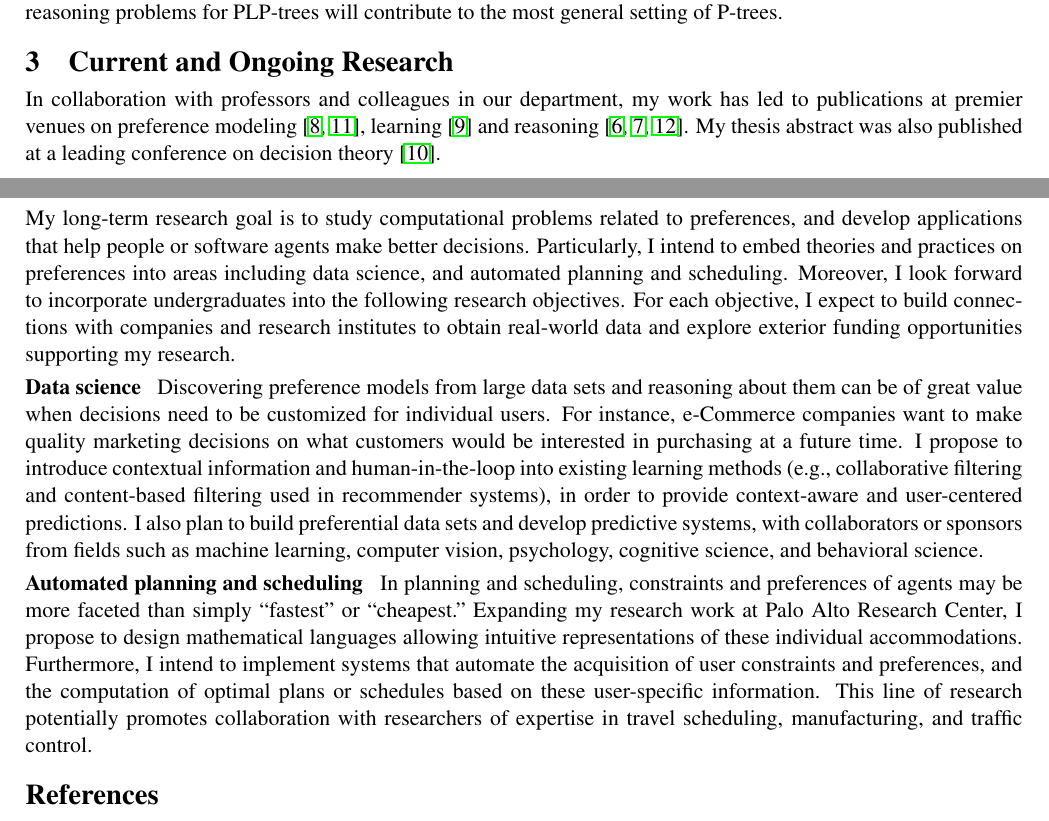
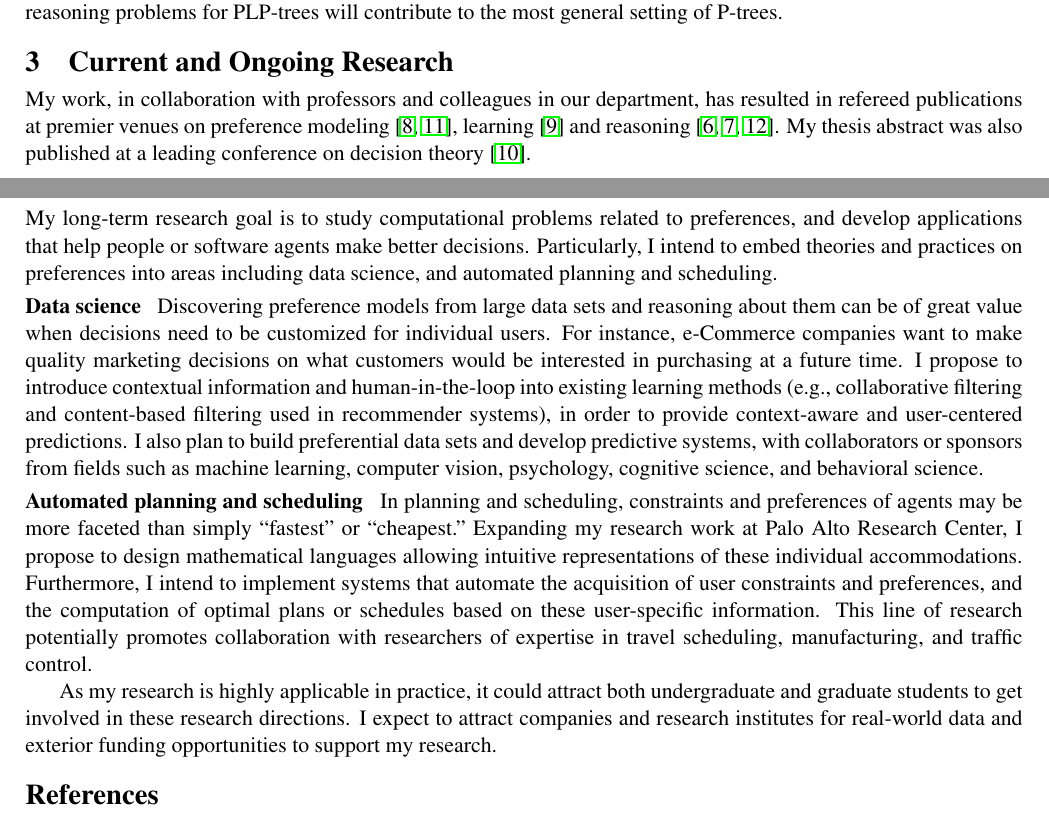
Before and after one commit to xudongliu23/ResearchStatement, a LaTeX document (RS_Xudong_Liu.tex): two parts of pages 2 and 3 of 4, joined at a grey line, cut so that both start at the same text. Compiled offline with pdfLaTeX.

Commit message:
Updated with MT's comments.

```diff
--- a/RS_Xudong_Liu.tex
+++ b/RS_Xudong_Liu.tex
@@ -236,8 +236,8 @@ to the most general setting of P-trees.
 
 
 \section{Current and Ongoing Research}
-\noindent In collaboration with professors and colleagues in our department,
-my work has led to publications at premier venues on preference modeling \cite{wsh/mpref14/LiuT,LiuT:PT}, learning
+\noindent My work, in collaboration with professors and colleagues in our department,
+has resulted in refereed publications at premier venues on preference modeling \cite{wsh/mpref14/LiuT,LiuT:PT}, learning
 \cite{LiuT:Learn_PLPTrees} and reasoning \cite{LiuT:LPT_ASP_EA,LiuT:LPT_ASP,Spradling}.
 My thesis abstract was also published at a leading conference on decision theory \cite{Liu:TA}.
 
@@ -332,9 +332,6 @@ and extend these results to elections over complicated domains to more general c
 develop applications that help people or software agents make better decisions.
 Particularly, I intend to embed theories and practices on preferences into areas including
 data science, and automated planning and scheduling.
-Moreover, I look forward to incorporate undergraduates into the following research objectives.
-For each objective, I expect to build connections with companies and research institutes
-to obtain real-world data and explore exterior funding opportunities supporting my research.
 
 \smallskip \noindent \textbf{Data science \  } Discovering preference
 models from large data sets and reasoning about them
@@ -360,6 +357,12 @@ based on these user-specific information.
 This line of research potentially promotes collaboration with researchers of expertise in
 travel scheduling, manufacturing, and traffic control.
 
+As my research is highly applicable in practice, it could attract both undergraduate and graduate students to
+get involved in these research directions.
+I expect to attract companies and research institutes
+for real-world data and exterior funding opportunities
+to support my research.
+
 \bibliographystyle{plain}
 {\bibliography{RS_Xudong_Liu}}
 
```
